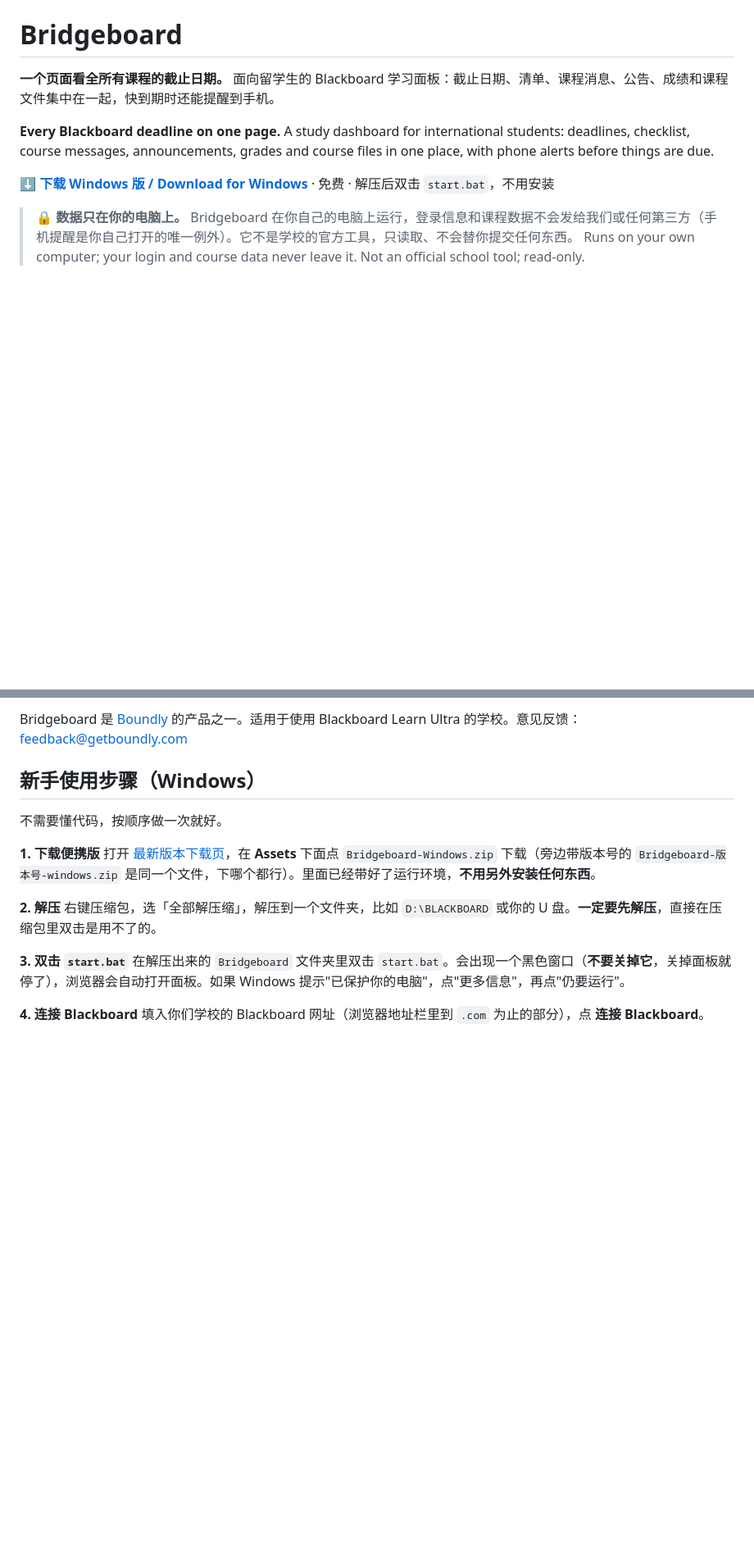
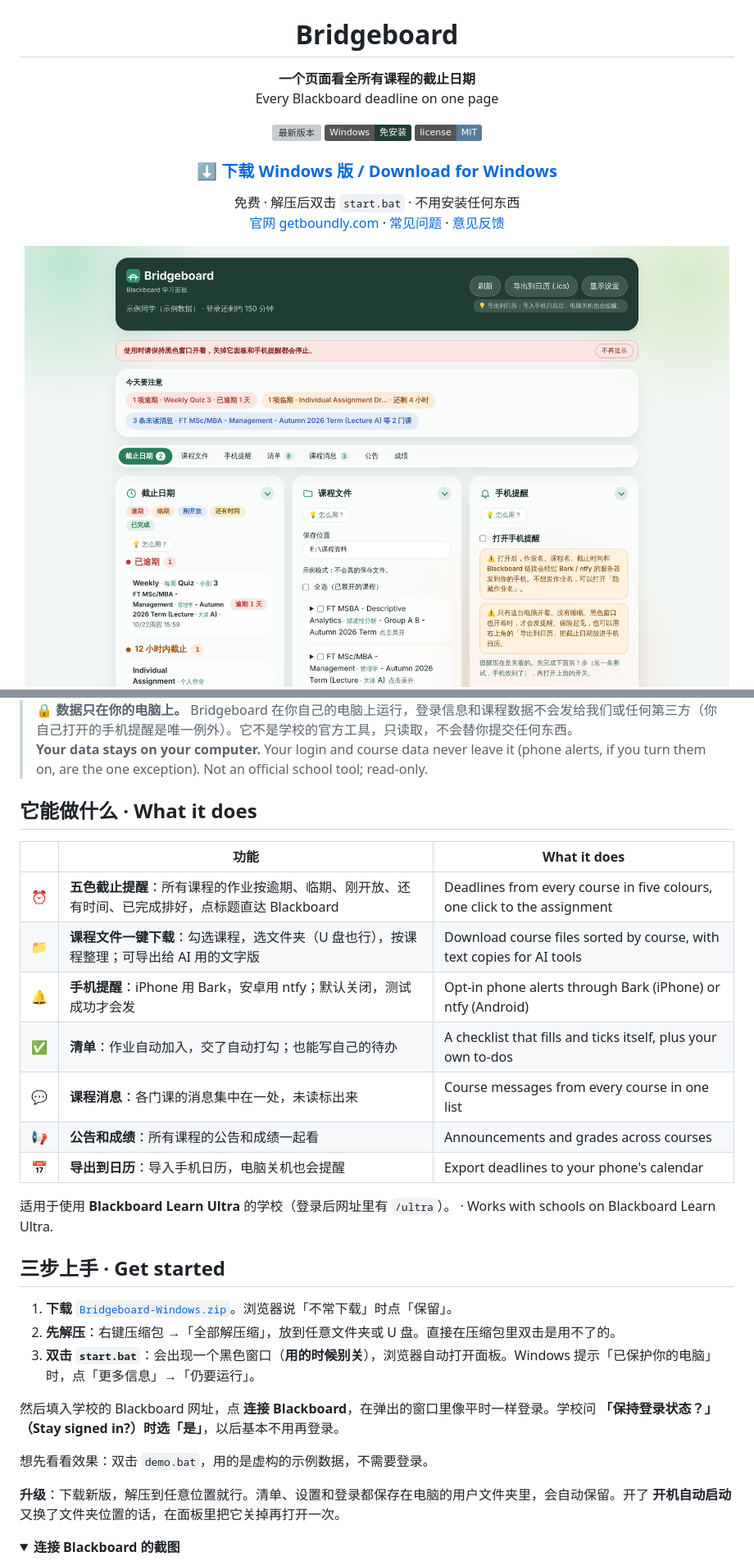
Before and after one commit to HeathTeng/Bridgeboard, a Markdown page: README.md, 2 parts joined by grey strips. Shown at 82% size. GitHub-like rendering; pictures changed too: docs/screenshot.png; folded sections open; badges without logos; blank space fills up the shorter version; grey boxes are pictures that could not be loaded.

```diff
--- a/README.md
+++ b/README.md
@@ -1,13 +5,16 @@
 # Bridgeboard
 
-**一个页面看全所有课程的截止日期。** 面向留学生的 Blackboard 学习面板：截止日期、清单、课程消息、公告、成绩和课程文件集中在一起，快到期时还能提醒到手机。
+**一个页面看全所有课程的截止日期**<br>
+Every Blackboard deadline on one page
 
-**Every Blackboard deadline on one page.** A study dashboard for international students: deadlines, checklist, course messages, announcements, grades and course files in one place, with phone alerts before things are due.
+[![最新版本](https://img.shields.io/github/v/release/HeathTeng/Bridgeboard?label=%E6%9C%80%E6%96%B0%E7%89%88%E6%9C%AC&color=2f8f6a)](https://github.com/HeathTeng/Bridgeboard/releases/latest)
+![Windows](https://img.shields.io/badge/Windows-%E5%85%8D%E5%AE%89%E8%A3%85-1f3d33)
+[![License: MIT](https://img.shields.io/badge/license-MIT-5B7C99)](LICENSE)
 
-[**⬇ 下载 Windows 版 / Download for Windows**](https://github.com/HeathTeng/Bridgeboard/releases/latest/download/Bridgeboard-Windows.zip) · 免费 · 解压后双击 `start.bat`，不用安装
+### [⬇ 下载 Windows 版 / Download for Windows](https://github.com/HeathTeng/Bridgeboard/releases/latest/download/Bridgeboard-Windows.zip)
 
-<!-- 官网上线后加这一行：更多介绍和安装图解：[getboundly.com](https://getboundly.com) -->
+免费 · 解压后双击 `start.bat` · 不用安装任何东西<br>
+[官网 getboundly.com](https://getboundly.com) · [常见问题](docs/FAQ.md) · [意见反馈](mailto:feedback@getboundly.com)
 
-> 🔒 **数据只在你的电脑上。** Bridgeboard 在你自己的电脑上运行，登录信息和课程数据不会发给我们或任何第三方（手机提醒是你自己打开的唯一例外）。它不是学校的官方工具，只读取、不会替你提交任何东西。
-> Runs on your own computer; your login and course data never leave it. Not an official school tool; read-only.
+<img src="docs/screenshot.png" width="860" alt="Bridgeboard 截图（示例数据）">
 
@@ -15,21 +22,35 @@
 
-Bridgeboard 是 [Boundly](https://getboundly.com) 的产品之一。适用于使用 Blackboard Learn Ultra 的学校。意见反馈：feedback@getboundly.com
+> 🔒 **数据只在你的电脑上。** Bridgeboard 在你自己的电脑上运行，登录信息和课程数据不会发给我们或任何第三方（你自己打开的手机提醒是唯一例外）。它不是学校的官方工具，只读取，不会替你提交任何东西。<br>
+> **Your data stays on your computer.** Your login and course data never leave it (phone alerts, if you turn them on, are the one exception). Not an official school tool; read-only.
 
-## 新手使用步骤（Windows）
+## 它能做什么 · What it does
 
-不需要懂代码，按顺序做一次就好。
+| | 功能 | What it does |
+| --- | --- | --- |
+| ⏰ | **五色截止提醒**：所有课程的作业按逾期、临期、刚开放、还有时间、已完成排好，点标题直达 Blackboard | Deadlines from every course in five colours, one click to the assignment |
+| 📁 | **课程文件一键下载**：勾选课程，选文件夹（U 盘也行），按课程整理；可导出给 AI 用的文字版 | Download course files sorted by course, with text copies for AI tools |
+| 🔔 | **手机提醒**：iPhone 用 Bark，安卓用 ntfy；默认关闭，测试成功才会发 | Opt-in phone alerts through Bark (iPhone) or ntfy (Android) |
+| ✅ | **清单**：作业自动加入，交了自动打勾；也能写自己的待办 | A checklist that fills and ticks itself, plus your own to-dos |
+| 💬 | **课程消息**：各门课的消息集中在一处，未读标出来 | Course messages from every course in one list |
+| 📢 | **公告和成绩**：所有课程的公告和成绩一起看 | Announcements and grades across courses |
+| 📅 | **导出到日历**：导入手机日历，电脑关机也会提醒 | Export deadlines to your phone's calendar |
 
-**1. 下载便携版**
-打开 [最新版本下载页](https://github.com/HeathTeng/Bridgeboard/releases/latest)，在 **Assets** 下面点 `Bridgeboard-Windows.zip` 下载（旁边带版本号的 `Bridgeboard-版本号-windows.zip` 是同一个文件，下哪个都行）。里面已经带好了运行环境，**不用另外安装任何东西**。
+适用于使用 **Blackboard Learn Ultra** 的学校（登录后网址里有 `/ultra`）。 · Works with schools on Blackboard Learn Ultra.
 
-**2. 解压**
-右键压缩包，选「全部解压缩」，解压到一个文件夹，比如 `D:\BLACKBOARD` 或你的 U 盘。**一定要先解压**，直接在压缩包里双击是用不了的。
+## 三步上手 · Get started
 
-**3. 双击 `start.bat`**
-在解压出来的 `Bridgeboard` 文件夹里双击 `start.bat`。会出现一个黑色窗口（**不要关掉它**，关掉面板就停了），浏览器会自动打开面板。如果 Windows 提示"已保护你的电脑"，点"更多信息"，再点"仍要运行"。
+1. **下载** [`Bridgeboard-Windows.zip`](https://github.com/HeathTeng/Bridgeboard/releases/latest/download/Bridgeboard-Windows.zip)。浏览器说「不常下载」时点「保留」。
+2. **先解压**：右键压缩包 →「全部解压缩」，放到任意文件夹或 U 盘。直接在压缩包里双击是用不了的。
+3. **双击 `start.bat`**：会出现一个黑色窗口（**用的时候别关**），浏览器自动打开面板。Windows 提示「已保护你的电脑」时，点「更多信息」→「仍要运行」。
 
-**4. 连接 Blackboard**
-填入你们学校的 Blackboard 网址（浏览器地址栏里到 `.com` 为止的部分），点 **连接 Blackboard**。
+然后填入学校的 Blackboard 网址，点 **连接 Blackboard**，在弹出的窗口里像平时一样登录。学校问 **「保持登录状态？」（Stay signed in?）时选「是」**，以后基本不用再登录。
+
+想先看看效果：双击 `demo.bat`，用的是虚构的示例数据，不需要登录。
+
+**升级**：下载新版，解压到任意位置就行。清单、设置和登录都保存在电脑的用户文件夹里，会自动保留。开了 **开机自动启动** 又换了文件夹位置的话，在面板里把它关掉再打开一次。
+
+<details>
+<summary><b>连接 Blackboard 的截图</b></summary>
 
 ![连接 Blackboard](docs/step-connect.png)
 
```
Also changed, not shown: other parts of README.md (+83 -102 lines), 1 other file.
